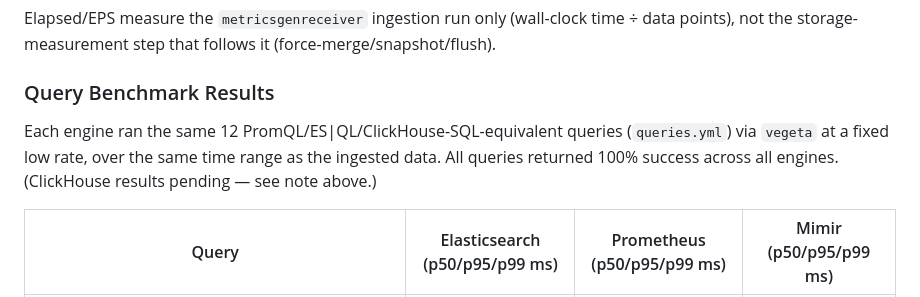
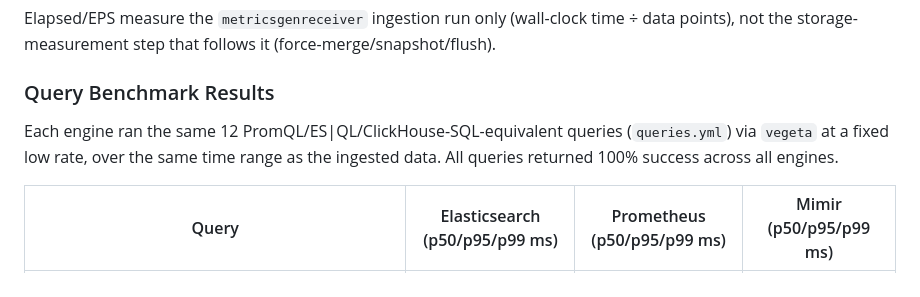
Before and after one commit to elastic/competitive-benchmarking-studies, a Markdown page: elasticsearch-9.4-vs-prometheus-3.12-vs-mimir-3.1-data-point-size/README.md, the part around the change. GitHub-like rendering.

Commit message:
fix(docs): updated README

```diff
--- a/elasticsearch-9.4-vs-prometheus-3.12-vs-mimir-3.1-data-point-size/README.md
+++ b/elasticsearch-9.4-vs-prometheus-3.12-vs-mimir-3.1-data-point-size/README.md
@@ -17,7 +17,7 @@ Elapsed/EPS measure the `metricsgenreceiver` ingestion run only (wall-clock time
 
 ### Query Benchmark Results
 
-Each engine ran the same 12 PromQL/ES|QL/ClickHouse-SQL-equivalent queries (`queries.yml`) via `vegeta` at a fixed low rate, over the same time range as the ingested data. All queries returned 100% success across all engines. (ClickHouse results pending — see note above.)
+Each engine ran the same 12 PromQL/ES|QL/ClickHouse-SQL-equivalent queries (`queries.yml`) via `vegeta` at a fixed low rate, over the same time range as the ingested data. All queries returned 100% success across all engines.
 
 | Query                                       | Elasticsearch (p50/p95/p99 ms) | Prometheus (p50/p95/p99 ms)   | Mimir (p50/p95/p99 ms)        |
 |----------------------------------------------|---------------------------------|--------------------------------|---------------------------------|
```
